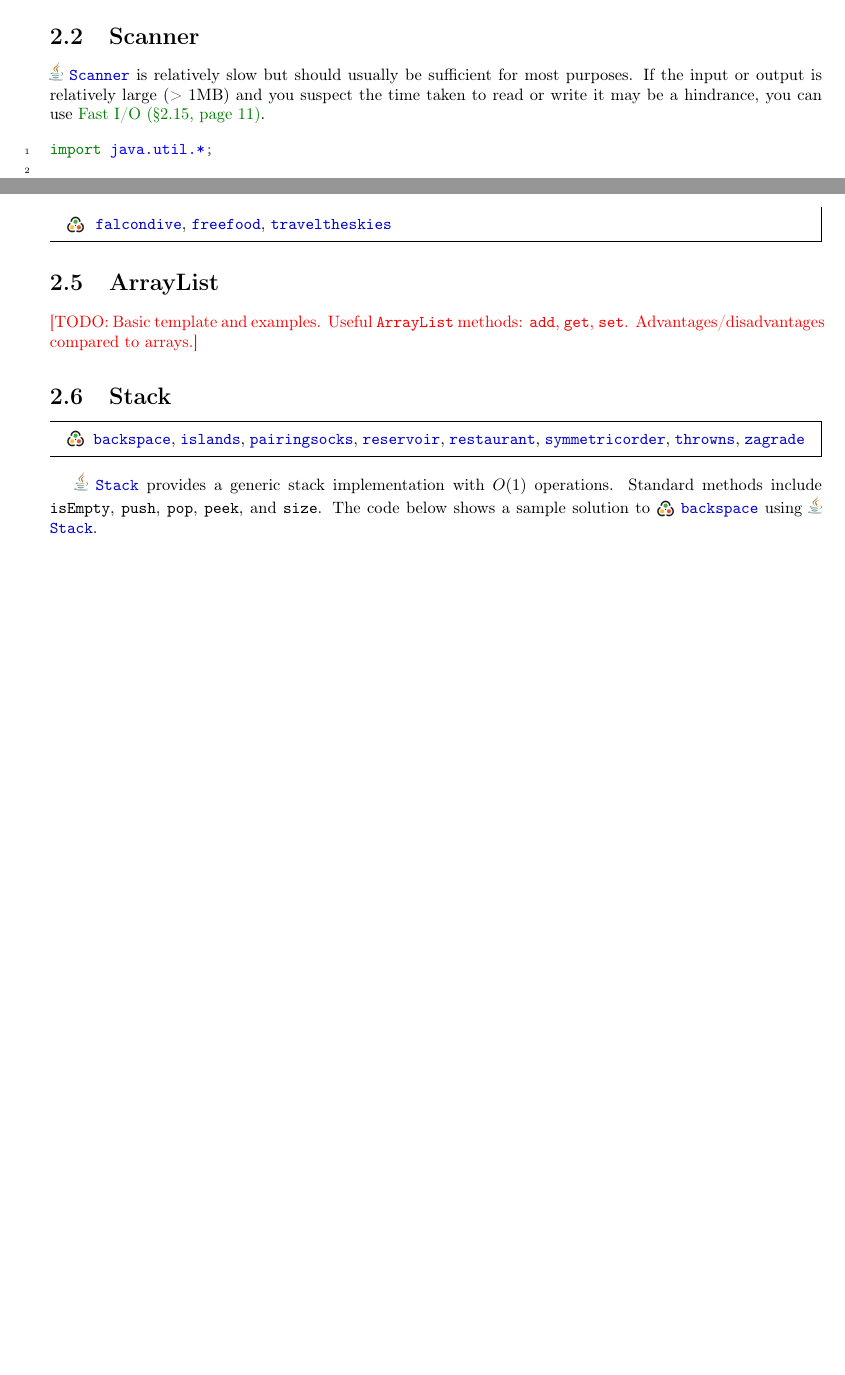
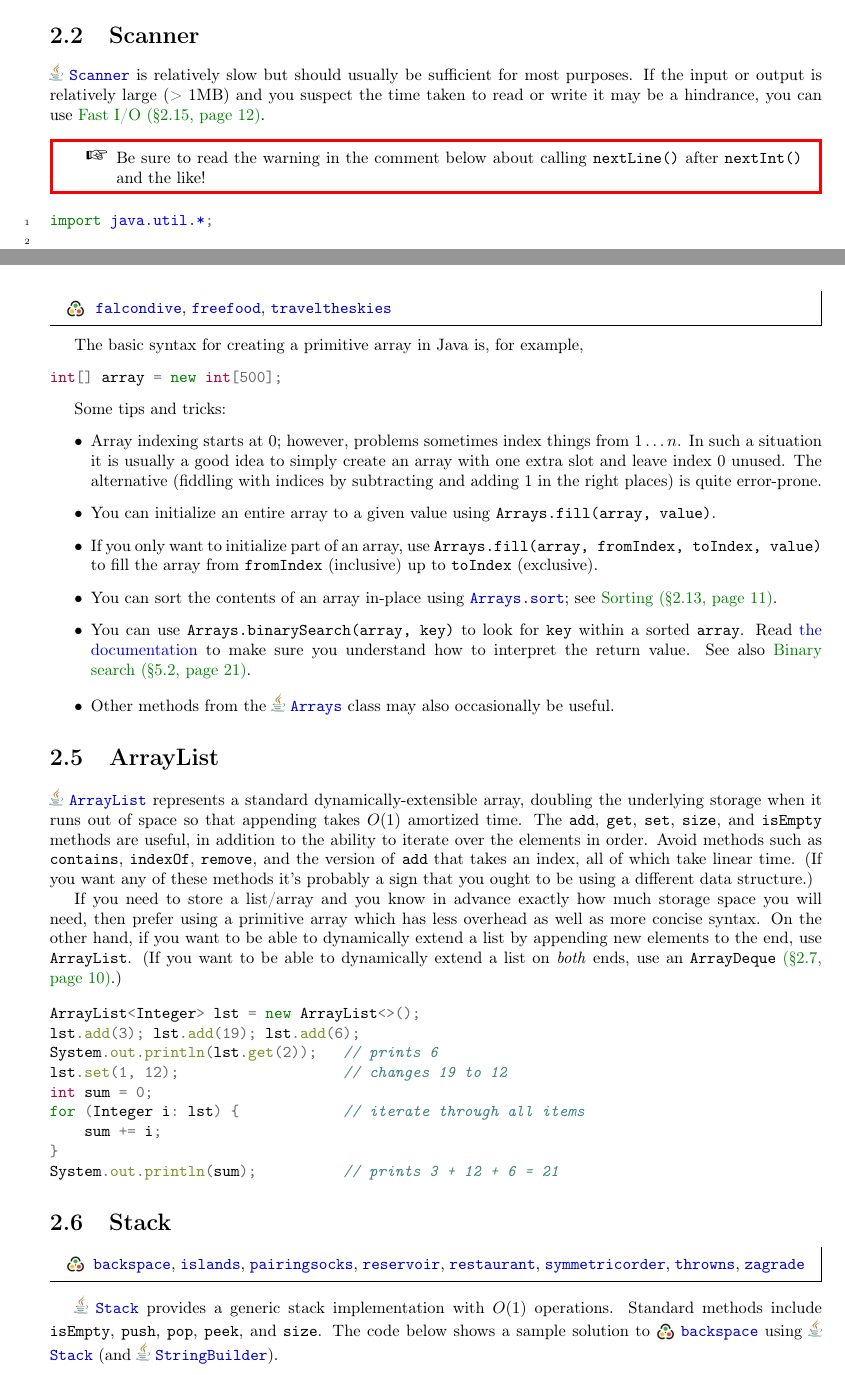
Before and after one commit to Hendrix-CS/programming-team, a LaTeX thesis (reference/Hendrix-comprog-reference.tex): two parts of pages 7 and 9 of 53, joined at a grey line, cut so that both start at the same text, the shorter picture padded with empty space. The pictures show the PDF file reference/Hendrix-comprog-reference.pdf that the author committed with the source.

Commit message:
ref doc: write about arrays; various tweaks

```diff
--- a/reference/Hendrix-comprog-reference.tex
+++ b/reference/Hendrix-comprog-reference.tex
@@ -192,6 +192,11 @@ for most purposes.  If the input or output is relatively large (> 1MB)
 and you suspect the time taken to read or write it may be a hindrance,
 you can use \fulllink{sec:fastio}.
 
+\begin{warning}
+  Be sure to read the warning in the comment below about calling
+  \texttt{nextLine()} after \texttt{nextInt()} and the like!
+\end{warning}
+
 \code{java/ScannerExample.java}
 
 \section{String/StringBuilder}
@@ -235,16 +240,70 @@ the \javadoc{lang}{StringBuilder} class.
 
 \section{Arrays}
 
-\todo{Basic array template/examples.}
-\todo{Useful \texttt{Arrays} methods: sort, copyOf, copyOfRange, fill, binarySearch}
+\kattis{falcondive,freefood,traveltheskies}
 
-\kattis{falcondive,freefood,traveltheskies}
+The basic syntax for creating a primitive array in Java is, for example,
+\begin{minted}{java}
+int[] array = new int[500];
+\end{minted}
+
+Some tips and tricks:
+\begin{itemize}
+\item Array indexing starts at 0; however, problems sometimes index
+  things from $1 \dots n$.  In such a situation it is usually a good
+  idea to simply create an array with one extra slot and leave index 0
+  unused.  The alternative (fiddling with indices by subtracting and
+  adding 1 in the right places) is quite error-prone.
+\item You can initialize an entire array to a given value using
+  \texttt{Arrays.fill(array, value)}.
+\item If you only want to initialize part of an array, use
+  \texttt{Arrays.fill(array, fromIndex, toIndex, value)} to fill the
+  array from \texttt{fromIndex} (inclusive) up to \texttt{toIndex}
+  (exclusive).
+\item You can sort the contents of an array in-place using
+  \href{https://docs.oracle.com/javase/10/docs/api/java/util/Arrays.html#sort(int\%5B\%5D)}{\texttt{Arrays.sort}};
+  see \fulllink{sec:sorting}.
+\item You can use \texttt{Arrays.binarySearch(array, key)} to look for
+  \texttt{key} within a sorted \texttt{array}.  Read
+  \href{https://docs.oracle.com/javase/10/docs/api/java/util/Arrays.html#binarySearch(int\%5B\%5D,int)}{the
+    documentation} to make sure you understand how to interpret the
+  return value.  See also \fulllink{sec:binary-search}.
+\item Other methods from the \javadoc{util}{Arrays} class may also
+  occasionally be useful.
+\end{itemize}
 
 \section{ArrayList}
 
-\todo{Basic template and examples.  Useful \texttt{ArrayList} methods:
-  \texttt{add}, \texttt{get}, \texttt{set}.  Advantages/disadvantages
-  compared to arrays.}
+\javadoc{util}{ArrayList} represents a standard dynamically-extensible
+array, doubling the underlying storage when it runs out of space so
+that appending takes $O(1)$ amortized time.  The \texttt{add},
+\texttt{get}, \texttt{set}, \texttt{size}, and \texttt{isEmpty}
+methods are useful, in addition to the ability to iterate over the
+elements in order.  Avoid methods such as \texttt{contains},
+\texttt{indexOf}, \texttt{remove}, and the version of \texttt{add}
+that takes an index, all of which take linear time.  (If you want any
+of these methods it's probably a sign that you ought to be using a
+different data structure.)
+
+If you need to store a list/array and you know in advance exactly how
+much storage space you will need, then prefer using a primitive array
+which has less overhead as well as more concise syntax.  On the other
+hand, if you want to be able to dynamically extend a list by appending
+new elements to the end, use \texttt{ArrayList}.  (If you want to be
+able to dynamically extend a list on \emph{both} ends, use an
+\texttt{ArrayDeque} \link{sec:queue}.)
+
+\begin{minted}{java}
+ArrayList<Integer> lst = new ArrayList<>();
+lst.add(3); lst.add(19); lst.add(6);
+System.out.println(lst.get(2));   // prints 6
+lst.set(1, 12);                   // changes 19 to 12
+int sum = 0;
+for (Integer i: lst) {            // iterate through all items
+    sum += i;
+}
+System.out.println(sum);          // prints 3 + 12 + 6 = 21
+\end{minted}
 
 \section{Stack}
 
@@ -255,7 +314,7 @@ the \javadoc{lang}{StringBuilder} class.
 $O(1)$ operations.  Standard methods include \texttt{isEmpty},
 \texttt{push}, \texttt{pop}, \texttt{peek}, and \texttt{size}.  The
 code below shows a sample solution to \inlinekattis{backspace} using
-\javadoc{util}{Stack}.
+\javadoc{util}{Stack} (and \javadoc{util}{StringBuilder}).
 
 \code{java/backspace.java}
 
```
Also changed, not shown: reference/Hendrix-comprog-reference.pdf, reference/Hendrix-comprog-reference.tex (23 more changed lines).
